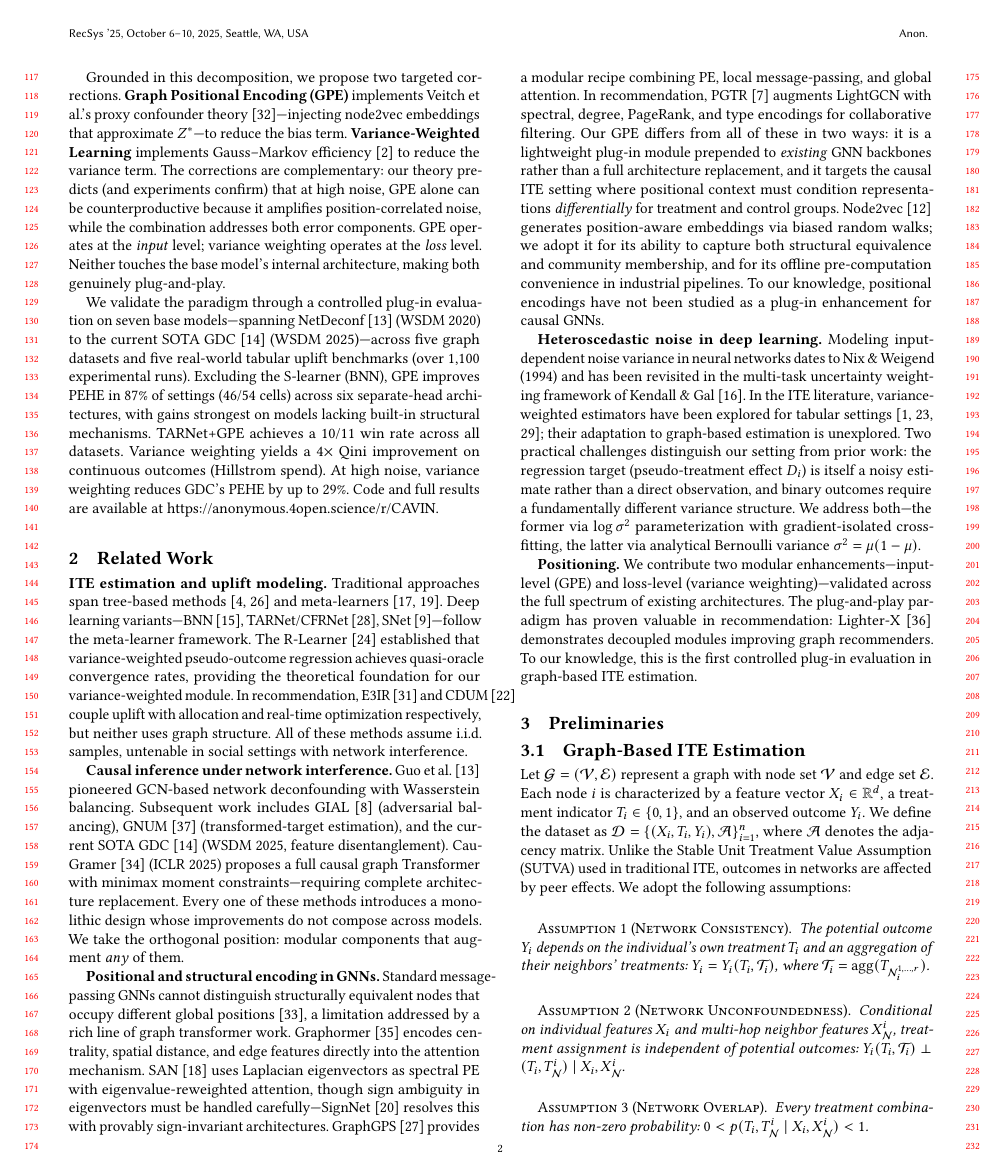
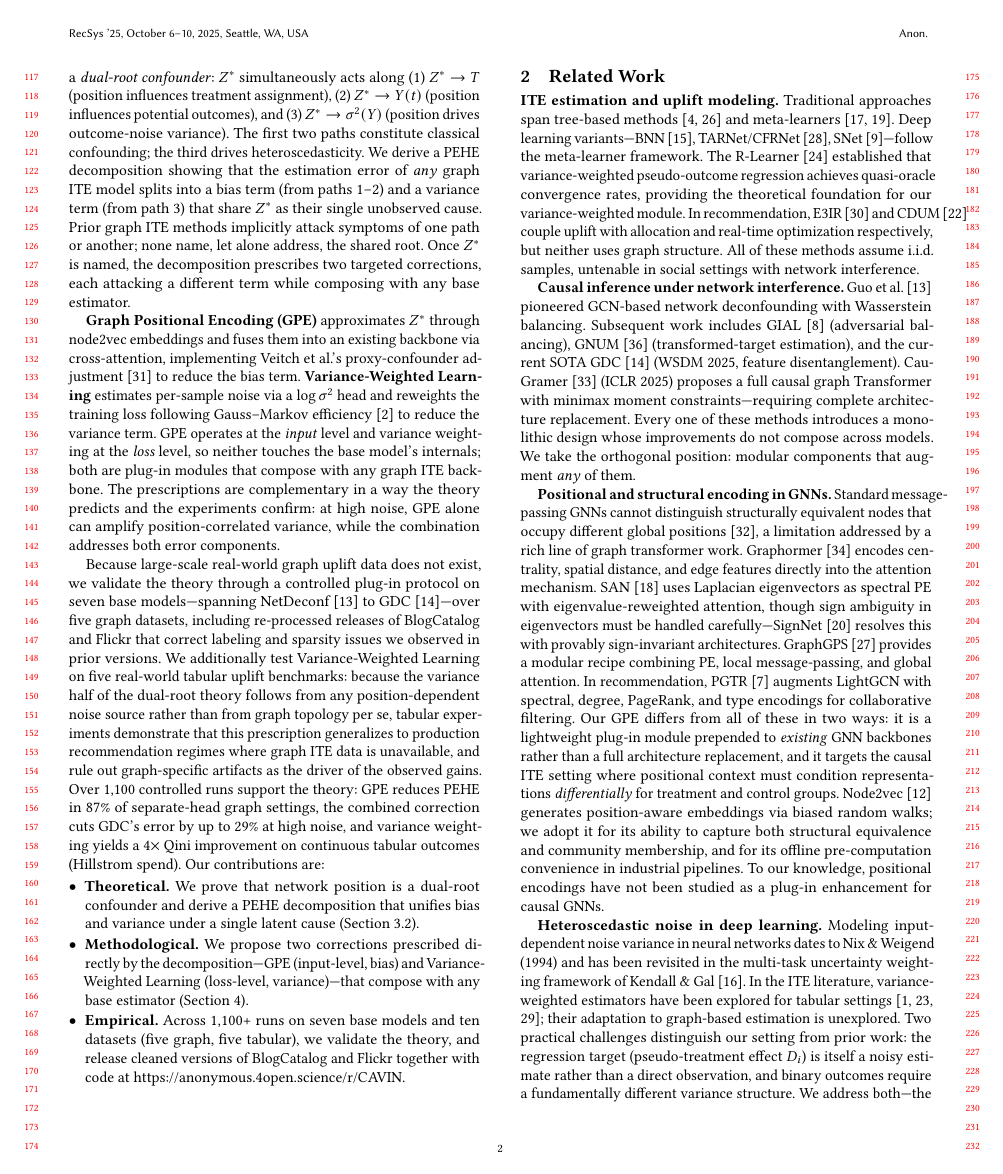
Before and after one commit to beautifulboymf/pact-long, a LaTeX paper (main.tex): page 2 of 9 before the commit and page 2 of 10 after it. Compiled offline with pdfLaTeX.

Commit message:
Restructure Introduction around theoretical contribution
Reshape the Introduction along the RecSys short-paper funnel (context
-> gap -> theoretical claim -> prescribed methods -> validation +
contributions list), pivot the framing to the dual-root confounder
result as the primary contribution, surface the scarcity of real-world
graph uplift data (and our cleaning of BlogCatalog/Flickr), and
justify the tabular variance experiments as validation of the
variance half of the theory independent of graph topology.

```diff
--- a/main.tex
+++ b/main.tex
@@ -75,7 +75,14 @@ We identify that these challenges trace to a common root: a node's structural po
 
-Grounded in this decomposition, we propose two targeted corrections. \textbf{Graph Positional Encoding (GPE)} implements Veitch et al.'s proxy confounder theory~\cite{veitch2019using}---injecting node2vec embeddings that approximate $Z^*$---to reduce the bias term. \textbf{Variance-Weighted Learning} implements Gauss--Markov efficiency~\cite{Aitken_1936} to reduce the variance term. The corrections are complementary: our theory predicts (and experiments confirm) that at high noise, GPE alone can be counterproductive because it amplifies position-correlated noise, while the combination addresses both error components. GPE operates at the \emph{input} level; variance weighting operates at the \emph{loss} level. Neither touches the base model's internal architecture, making both genuinely plug-and-play.
+Our primary contribution is diagnostic and theoretical. We identify and formally characterize a node's latent structural position $Z^*$---its community membership, centrality, and bridging role---as a \emph{dual-root confounder}: $Z^*$ simultaneously acts along (1)~$Z^* \to T$ (position influences treatment assignment), (2)~$Z^* \to Y(t)$ (position influences potential outcomes), and (3)~$Z^* \to \sigma^2(Y)$ (position drives outcome-noise variance). The first two paths constitute classical confounding; the third drives heteroscedasticity. We derive a PEHE decomposition showing that the estimation error of \emph{any} graph ITE model splits into a bias term (from paths 1--2) and a variance term (from path 3) that share $Z^*$ as their single unobserved cause. Prior graph ITE methods implicitly attack symptoms of one path or another; none name, let alone address, the shared root. Once $Z^*$ is named, the decomposition prescribes two targeted corrections, each attacking a different term while composing with any base estimator.
 
-We validate the paradigm through a controlled plug-in evaluation on seven base models---spanning NetDeconf~\cite{guo2020learning} (WSDM~2020) to the current SOTA GDC~\cite{hu2025gdc} (WSDM~2025)---across five graph datasets and five real-world tabular uplift benchmarks (over 1,100 experimental runs). Excluding the S-learner (BNN), GPE improves PEHE in 87\% of settings (46/54 cells) across six separate-head architectures, with gains strongest on models lacking built-in structural mechanisms. TARNet+GPE achieves a 10/11 win rate across all datasets. Variance weighting yields a 4$\times$ Qini improvement on continuous outcomes (Hillstrom spend). At high noise, variance weighting reduces GDC's PEHE by up to 29\%. Code and full results are available at \url{https://anonymous.4open.science/r/CAVIN}.
+\textbf{Graph Positional Encoding (GPE)} approximates $Z^*$ through node2vec embeddings and fuses them into an existing backbone via cross-attention, implementing Veitch et al.'s proxy-confounder adjustment~\cite{veitch2019using} to reduce the bias term. \textbf{Variance-Weighted Learning} estimates per-sample noise via a $\log\sigma^2$ head and reweights the training loss following Gauss--Markov efficiency~\cite{Aitken_1936} to reduce the variance term. GPE operates at the \emph{input} level and variance weighting at the \emph{loss} level, so neither touches the base model's internals; both are plug-in modules that compose with any graph ITE backbone. The prescriptions are complementary in a way the theory predicts and the experiments confirm: at high noise, GPE alone can amplify position-correlated variance, while the combination addresses both error components.
+
+Because large-scale real-world graph uplift data does not exist, we validate the theory through a controlled plug-in protocol on seven base models---spanning NetDeconf~\cite{guo2020learning} to GDC~\cite{hu2025gdc}---over five graph datasets, including re-processed releases of BlogCatalog and Flickr that correct labeling and sparsity issues we observed in prior versions. We additionally test Variance-Weighted Learning on five real-world tabular uplift benchmarks: because the variance half of the dual-root theory follows from any position-dependent noise source rather than from graph topology per se, tabular experiments demonstrate that this prescription generalizes to production recommendation regimes where graph ITE data is unavailable, and rule out graph-specific artifacts as the driver of the observed gains. Over 1{,}100 controlled runs support the theory: GPE reduces PEHE in 87\% of separate-head graph settings, the combined correction cuts GDC's error by up to 29\% at high noise, and variance weighting yields a 4$\times$ Qini improvement on continuous tabular outcomes (Hillstrom spend). Our contributions are:
+\begin{itemize}[leftmargin=*, itemsep=1pt, topsep=2pt]
+    \item \textbf{Theoretical.} We prove that network position is a dual-root confounder and derive a PEHE decomposition that unifies bias and variance under a single latent cause (Section~\ref{sec:theory}).
+    \item \textbf{Methodological.} We propose two corrections prescribed directly by the decomposition---GPE (input-level, bias) and Variance-Weighted Learning (loss-level, variance)---that compose with any base estimator (Section~\ref{sec:method}).
+    \item \textbf{Empirical.} Across 1{,}100+ runs on seven base models and ten datasets (five graph, five tabular), we validate the theory, and release cleaned versions of BlogCatalog and Flickr together with code at \url{https://anonymous.4open.science/r/CAVIN}.
+\end{itemize}
 
 %% ====================================================================
 \section{Related Work}\label{sec:related}
```
Also changed, not shown: main.tex (4 more changed lines).
